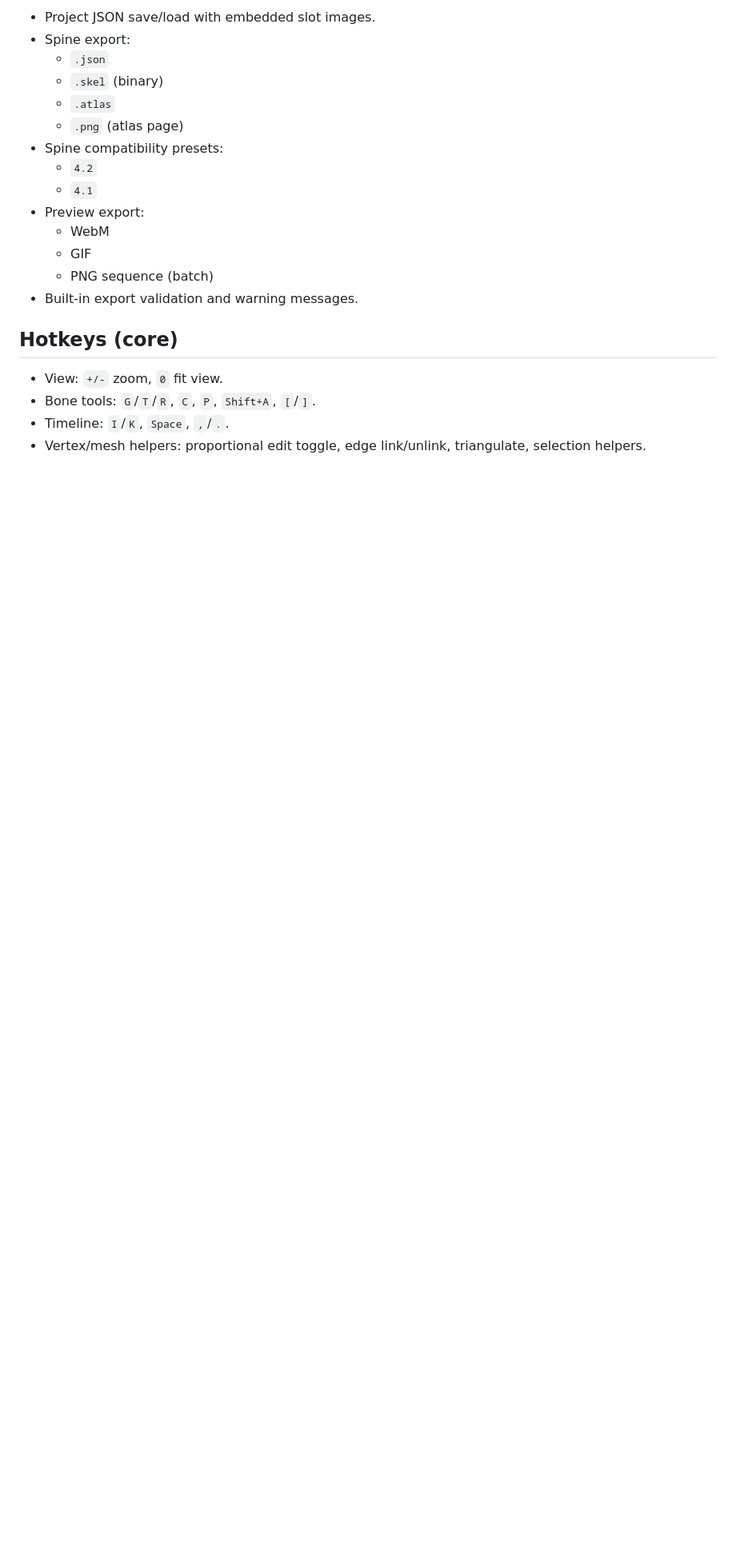
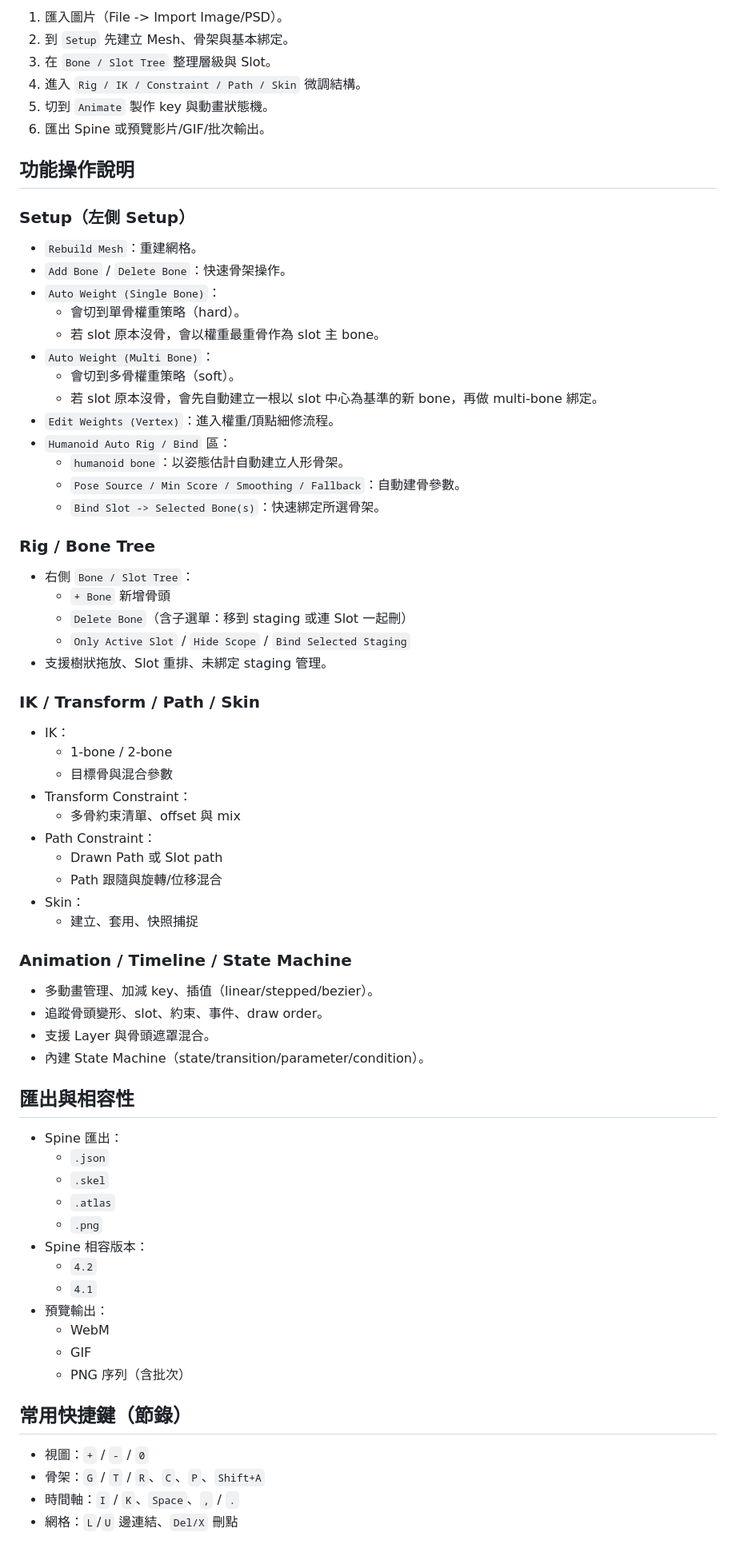
Before and after one commit to gino07172002/meshWarp2, a Markdown page: README.md, the part around one of its changes. Shown at 80% size. GitHub-like rendering; blank space fills up the shorter version.

```diff
--- a/README.md
+++ b/README.md
@@ -129,23 +65,76 @@ Status note: this document is synced to the current codebase as of `2026-02-27`.
 
-- Project JSON save/load with embedded slot images.
-- Spine export:
+1. 匯入圖片（File -> Import Image/PSD）。
+2. 到 `Setup` 先建立 Mesh、骨架與基本綁定。
+3. 在 `Bone / Slot Tree` 整理層級與 Slot。
+4. 進入 `Rig / IK / Constraint / Path / Skin` 微調結構。
+5. 切到 `Animate` 製作 key 與動畫狀態機。
+6. 匯出 Spine 或預覽影片/GIF/批次輸出。
+
+## 功能操作說明
+
+### Setup（左側 Setup）
+
+- `Rebuild Mesh`：重建網格。
+- `Add Bone` / `Delete Bone`：快速骨架操作。
+- `Auto Weight (Single Bone)`：
+  - 會切到單骨權重策略（hard）。
+  - 若 slot 原本沒骨，會以權重最重骨作為 slot 主 bone。
+- `Auto Weight (Multi Bone)`：
+  - 會切到多骨權重策略（soft）。
+  - 若 slot 原本沒骨，會先自動建立一根以 slot 中心為基準的新 bone，再做 multi-bone 綁定。
+- `Edit Weights (Vertex)`：進入權重/頂點細修流程。
+- `Humanoid Auto Rig / Bind` 區：
+  - `humanoid bone`：以姿態估計自動建立人形骨架。
+  - `Pose Source / Min Score / Smoothing / Fallback`：自動建骨參數。
+  - `Bind Slot -> Selected Bone(s)`：快速綁定所選骨架。
+
+### Rig / Bone Tree
+
+- 右側 `Bone / Slot Tree`：
+  - `+ Bone` 新增骨頭
+  - `Delete Bone`（含子選單：移到 staging 或連 Slot 一起刪）
+  - `Only Active Slot` / `Hide Scope` / `Bind Selected Staging`
+- 支援樹狀拖放、Slot 重排、未綁定 staging 管理。
+
+### IK / Transform / Path / Skin
+
+- IK：
+  - 1-bone / 2-bone
+  - 目標骨與混合參數
+- Transform Constraint：
+  - 多骨約束清單、offset 與 mix
+- Path Constraint：
+  - Drawn Path 或 Slot path
+  - Path 跟隨與旋轉/位移混合
+- Skin：
+  - 建立、套用、快照捕捉
+
+### Animation / Timeline / State Machine
+
+- 多動畫管理、加減 key、插值（linear/stepped/bezier）。
+- 追蹤骨頭變形、slot、約束、事件、draw order。
+- 支援 Layer 與骨頭遮罩混合。
+- 內建 State Machine（state/transition/parameter/condition）。
+
+## 匯出與相容性
+
+- Spine 匯出：
   - `.json`
-  - `.skel` (binary)
+  - `.skel`
   - `.atlas`
-  - `.png` (atlas page)
-- Spine compatibility presets:
+  - `.png`
+- Spine 相容版本：
   - `4.2`
   - `4.1`
-- Preview export:
+- 預覽輸出：
   - WebM
   - GIF
-  - PNG sequence (batch)
-- Built-in export validation and warning messages.
+  - PNG 序列（含批次）
 
-## Hotkeys (core)
+## 常用快捷鍵（節錄）
 
-- View: `+/-` zoom, `0` fit view.
-- Bone tools: `G`/`T`/`R`, `C`, `P`, `Shift+A`, `[`/`]`.
-- Timeline: `I`/`K`, `Space`, `,`/`.`.
-- Vertex/mesh helpers: proportional edit toggle, edge link/unlink, triangulate, selection helpers.
+- 視圖：`+` / `-` / `0`
+- 骨架：`G` / `T` / `R`、`C`、`P`、`Shift+A`
+- 時間軸：`I` / `K`、`Space`、`,` / `.`
+- 網格：`L`/`U` 邊連結、`Del/X` 刪點
 
```
Also changed, not shown: other parts of README.md (+55 -138 lines).
